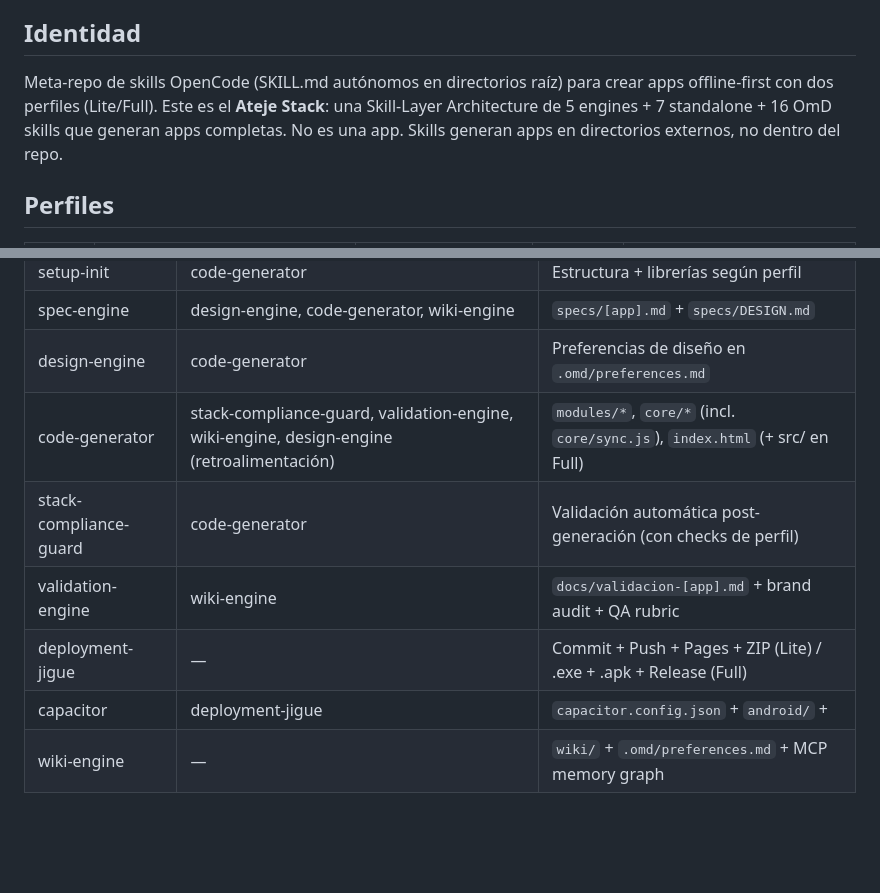
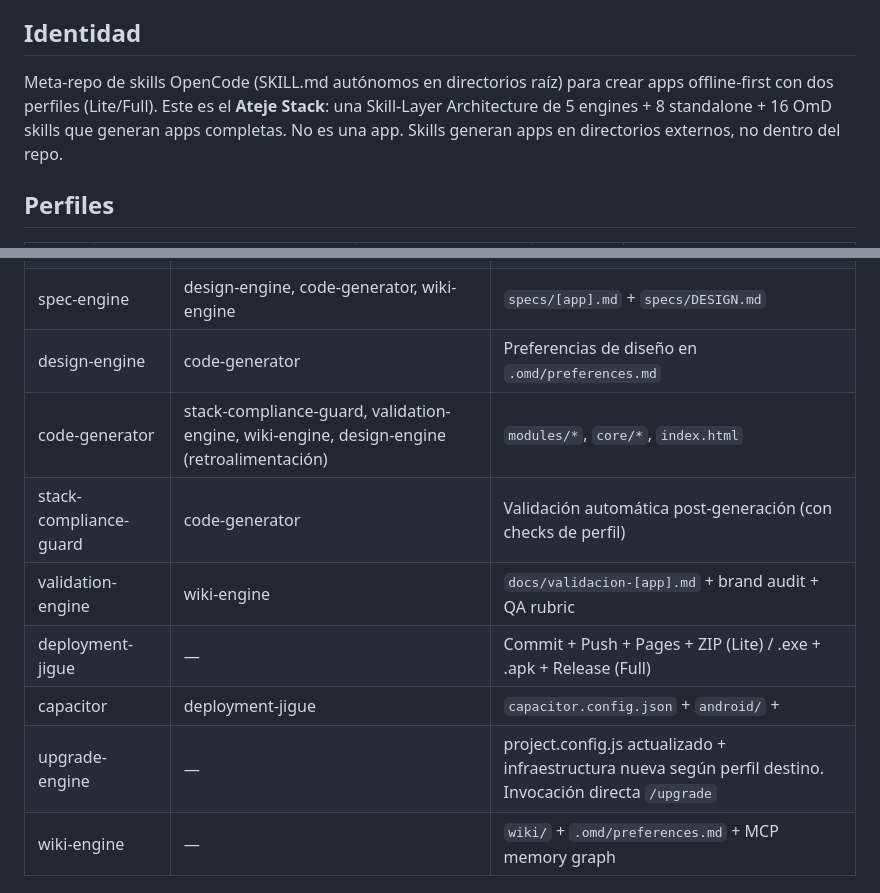
Before and after one commit to angelhdz84/SKILLS-AHAGUILERA, a Markdown page: AGENTS.md, 2 parts joined by grey strips. Drawn GitHub-style; blank space fills up the shorter version.

Commit message:
docs(AGENTS): 8 standalone + upgrade-engine contratos + limpia src/ ref

```diff
--- a/AGENTS.md
+++ b/AGENTS.md
@@ -7,7 +7,7 @@
 
 ## Identidad
 
-Meta-repo de skills OpenCode (SKILL.md autónomos en directorios raíz) para crear apps offline-first con dos perfiles (Lite/Full). Este es el **Ateje Stack**: una Skill-Layer Architecture de 5 engines + 7 standalone + 16 OmD skills que generan apps completas. No es una app. Skills generan apps en directorios externos, no dentro del repo.
+Meta-repo de skills OpenCode (SKILL.md autónomos en directorios raíz) para crear apps offline-first con dos perfiles (Lite/Full). Este es el **Ateje Stack**: una Skill-Layer Architecture de 5 engines + 8 standalone + 16 OmD skills que generan apps completas. No es una app. Skills generan apps en directorios externos, no dentro del repo.
 
 ## Perfiles
 
@@ -79,11 +79,12 @@ El Orchestrator pregunta el modo si no se especifica. Si el catálogo OmD no est
 | setup-init | code-generator | Estructura + librerías según perfil |
 | spec-engine | design-engine, code-generator, wiki-engine | `specs/[app].md` + `specs/DESIGN.md` |
 | design-engine | code-generator | Preferencias de diseño en `.omd/preferences.md` |
-| code-generator | stack-compliance-guard, validation-engine, wiki-engine, design-engine (retroalimentación) | `modules/*`, `core/*` (incl. `core/sync.js`), `index.html` (+ src/ en Full) |
+| code-generator | stack-compliance-guard, validation-engine, wiki-engine, design-engine (retroalimentación) | `modules/*`, `core/*`, `index.html` |
 | stack-compliance-guard | code-generator | Validación automática post-generación (con checks de perfil) |
 | validation-engine | wiki-engine | `docs/validacion-[app].md` + brand audit + QA rubric |
 | deployment-jigue | — | Commit + Push + Pages + ZIP (Lite) / .exe + .apk + Release (Full) |
 | capacitor | deployment-jigue | `capacitor.config.json` + `android/` + |
+| upgrade-engine | — | project.config.js actualizado + infraestructura nueva según perfil destino. Invocación directa `/upgrade` |
 | wiki-engine | — | `wiki/` + `.omd/preferences.md` + MCP memory graph |
 
 ## MCP Servers
```
